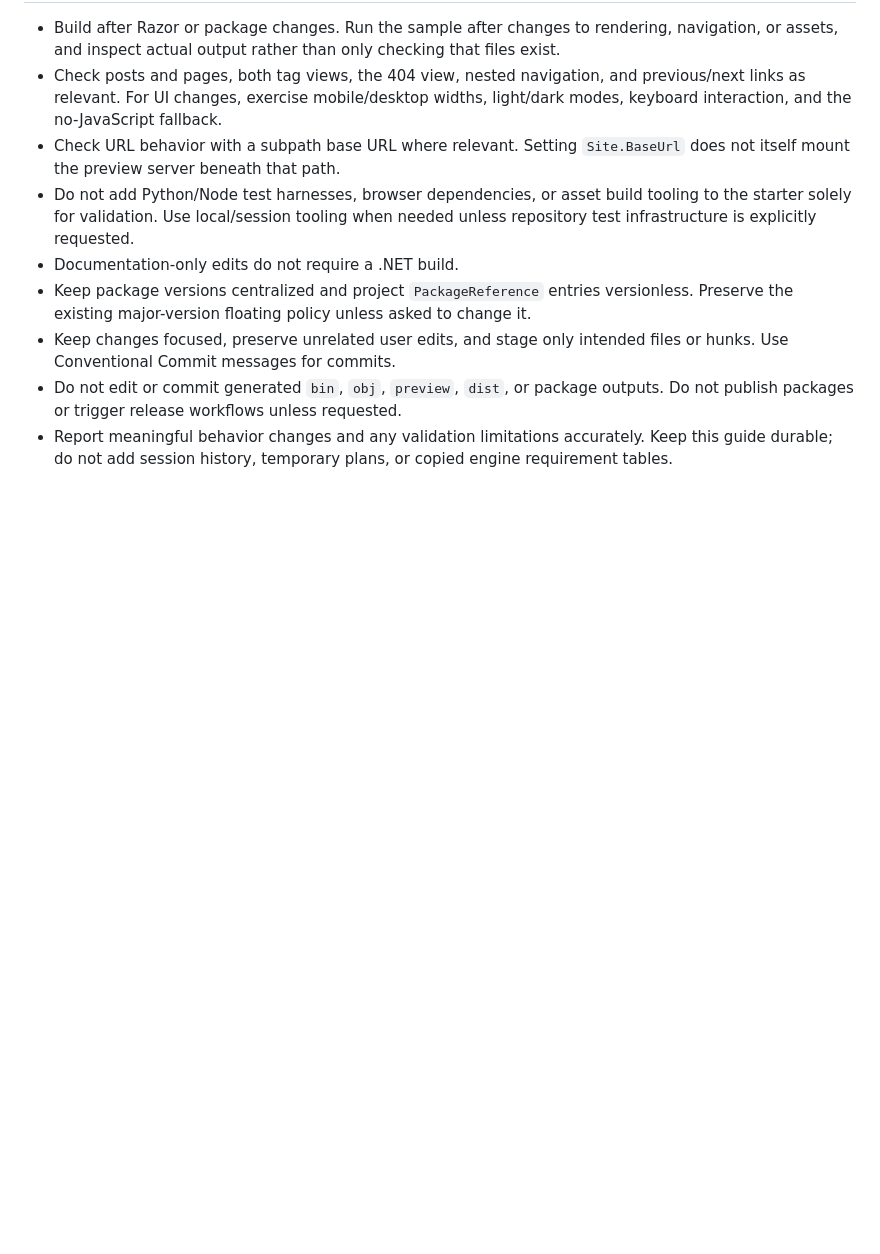
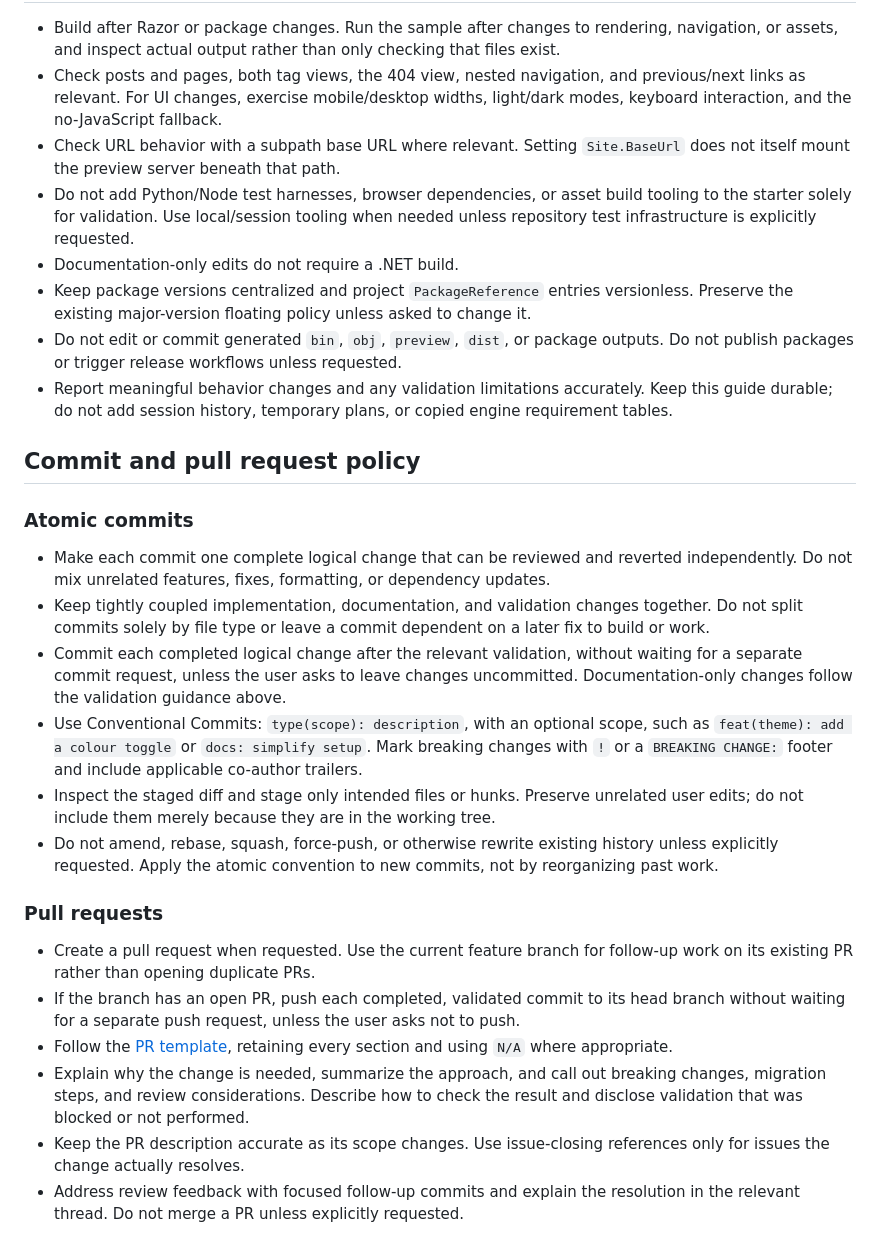
Before and after one commit to getscissorhands/theme-template, a Markdown page: AGENTS.md, the part around the change. GitHub-like rendering; blank space fills up the shorter version.

Commit message:
docs: define atomic commit and pull request policy
Document logical commit boundaries, validation and automatic commit/push expectations, history protection, PR descriptions, and review feedback handling.

Co-authored-by: Copilot App <223556219+Copilot@users.noreply.github.com>

```diff
--- a/AGENTS.md
+++ b/AGENTS.md
@@ -73,6 +73,25 @@ The engine supplies `PageNavigation.Previous` and `.Next`; the theme controls th
 - Do not add Python/Node test harnesses, browser dependencies, or asset build tooling to the starter solely for validation. Use local/session tooling when needed unless repository test infrastructure is explicitly requested.
 - Documentation-only edits do not require a .NET build.
 - Keep package versions centralized and project `PackageReference` entries versionless. Preserve the existing major-version floating policy unless asked to change it.
-- Keep changes focused, preserve unrelated user edits, and stage only intended files or hunks. Use Conventional Commit messages for commits.
 - Do not edit or commit generated `bin`, `obj`, `preview`, `dist`, or package outputs. Do not publish packages or trigger release workflows unless requested.
 - Report meaningful behavior changes and any validation limitations accurately. Keep this guide durable; do not add session history, temporary plans, or copied engine requirement tables.
+
+## Commit and pull request policy
+
+### Atomic commits
+
+- Make each commit one complete logical change that can be reviewed and reverted independently. Do not mix unrelated features, fixes, formatting, or dependency updates.
+- Keep tightly coupled implementation, documentation, and validation changes together. Do not split commits solely by file type or leave a commit dependent on a later fix to build or work.
+- Commit each completed logical change after the relevant validation, without waiting for a separate commit request, unless the user asks to leave changes uncommitted. Documentation-only changes follow the validation guidance above.
+- Use Conventional Commits: `type(scope): description`, with an optional scope, such as `feat(theme): add a colour toggle` or `docs: simplify setup`. Mark breaking changes with `!` or a `BREAKING CHANGE:` footer and include applicable co-author trailers.
+- Inspect the staged diff and stage only intended files or hunks. Preserve unrelated user edits; do not include them merely because they are in the working tree.
+- Do not amend, rebase, squash, force-push, or otherwise rewrite existing history unless explicitly requested. Apply the atomic convention to new commits, not by reorganizing past work.
+
+### Pull requests
+
+- Create a pull request when requested. Use the current feature branch for follow-up work on its existing PR rather than opening duplicate PRs.
+- If the branch has an open PR, push each completed, validated commit to its head branch without waiting for a separate push request, unless the user asks not to push.
+- Follow the [PR template](.github/PULL_REQUEST_TEMPLATE.md), retaining every section and using `N/A` where appropriate.
+- Explain why the change is needed, summarize the approach, and call out breaking changes, migration steps, and review considerations. Describe how to check the result and disclose validation that was blocked or not performed.
+- Keep the PR description accurate as its scope changes. Use issue-closing references only for issues the change actually resolves.
+- Address review feedback with focused follow-up commits and explain the resolution in the relevant thread. Do not merge a PR unless explicitly requested.
```
